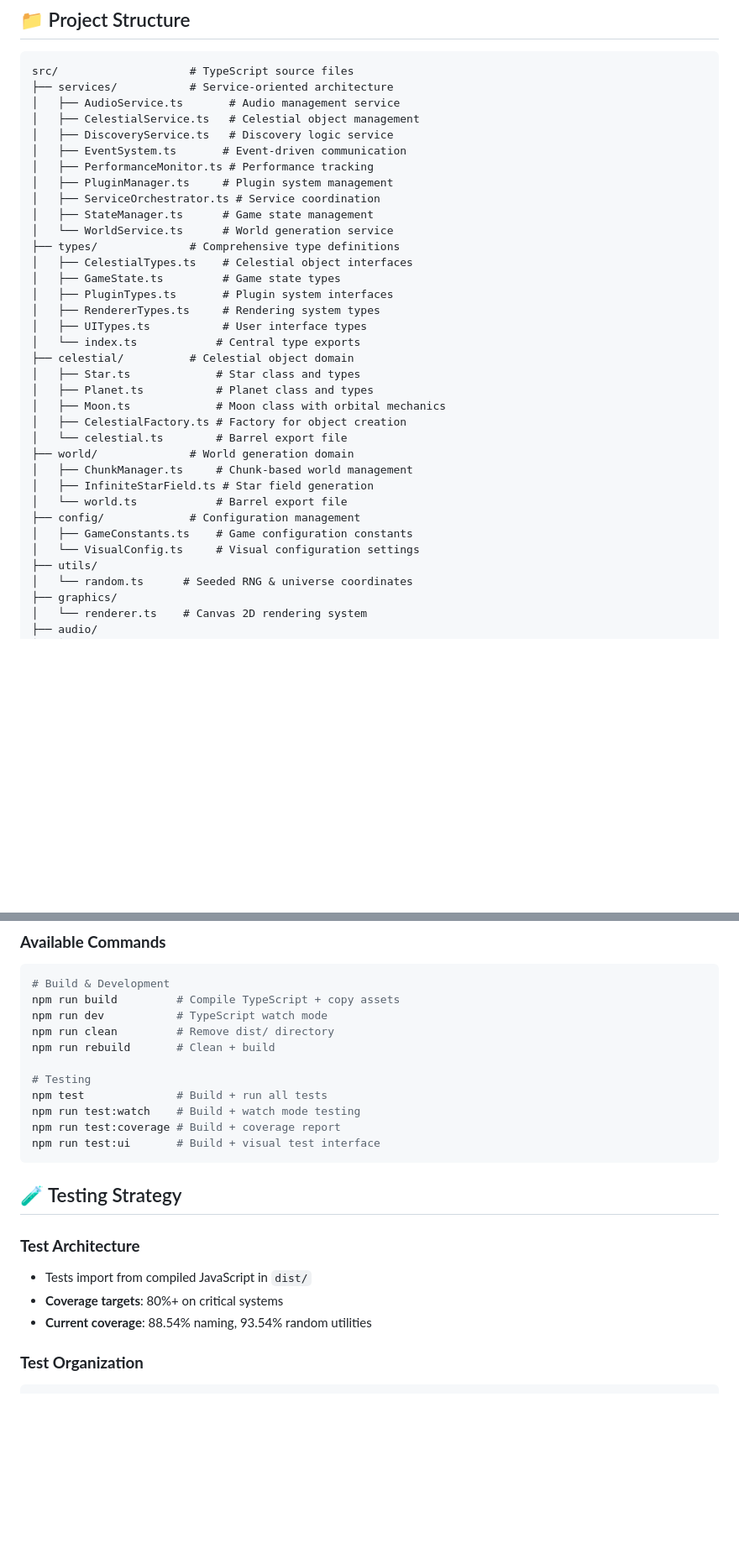
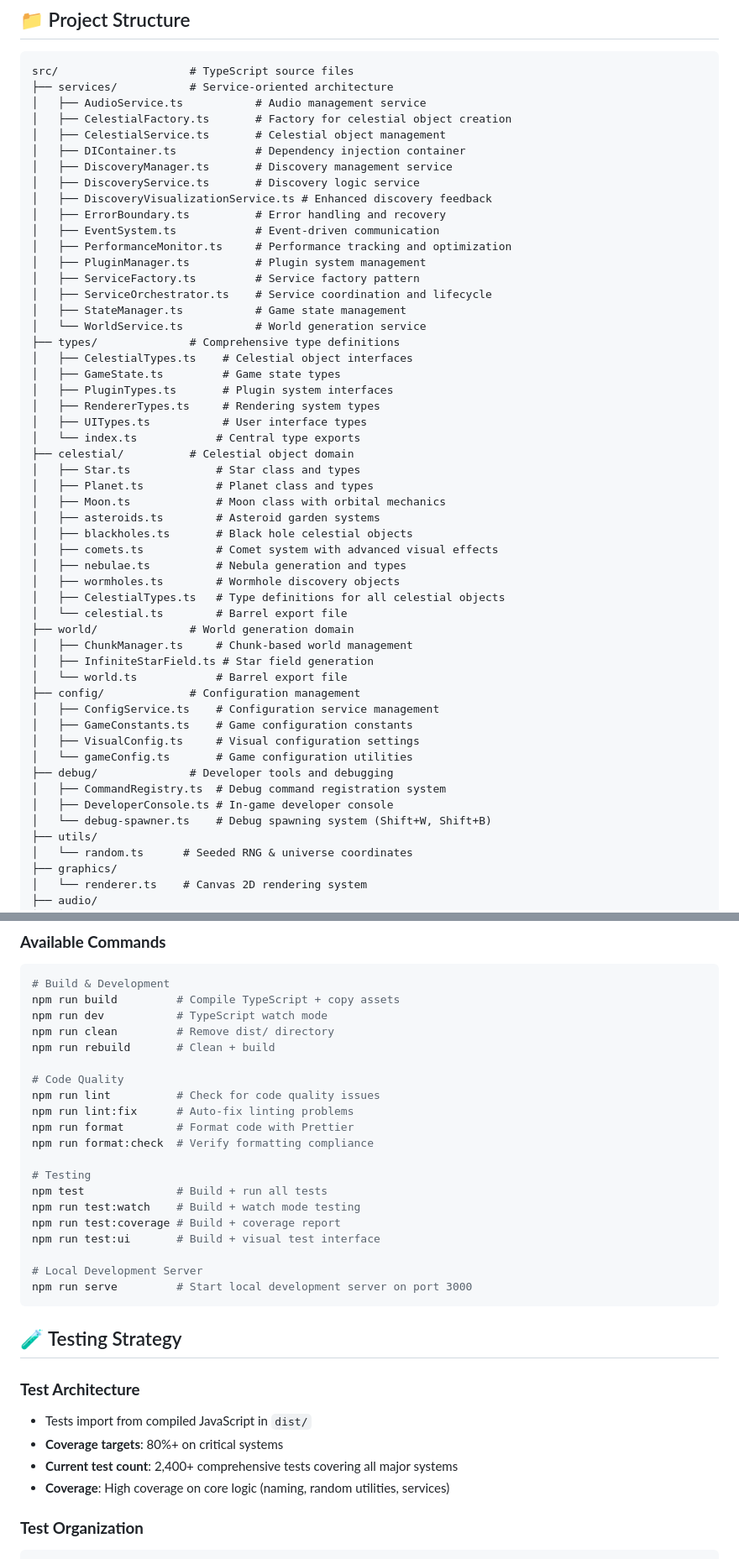
Before and after one commit to tekknoschtev/astral-surveyor, a Markdown page: DEVELOPMENT.md, 2 parts joined by grey strips. Shown at 84% size. Drawn GitHub-style; blank space fills up the shorter version.

Commit message:
doc: updated CLAUDE.md and DEVELOPMENT.md to reflect recent refactoring and feature adds (#110)

````diff
--- a/DEVELOPMENT.md
+++ b/DEVELOPMENT.md
@@ -18,15 +18,21 @@ Astral Surveyor uses a **TypeScript + ES6 modules** architecture with a build pi
 ```
 src/                    # TypeScript source files
 ├── services/           # Service-oriented architecture
-│   ├── AudioService.ts       # Audio management service
-│   ├── CelestialService.ts   # Celestial object management
-│   ├── DiscoveryService.ts   # Discovery logic service
-│   ├── EventSystem.ts       # Event-driven communication
-│   ├── PerformanceMonitor.ts # Performance tracking
-│   ├── PluginManager.ts     # Plugin system management
-│   ├── ServiceOrchestrator.ts # Service coordination
-│   ├── StateManager.ts      # Game state management
-│   └── WorldService.ts      # World generation service
+│   ├── AudioService.ts           # Audio management service
+│   ├── CelestialFactory.ts       # Factory for celestial object creation
+│   ├── CelestialService.ts       # Celestial object management
+│   ├── DIContainer.ts            # Dependency injection container
+│   ├── DiscoveryManager.ts       # Discovery management service
+│   ├── DiscoveryService.ts       # Discovery logic service
+│   ├── DiscoveryVisualizationService.ts # Enhanced discovery feedback
+│   ├── ErrorBoundary.ts          # Error handling and recovery
+│   ├── EventSystem.ts            # Event-driven communication
+│   ├── PerformanceMonitor.ts     # Performance tracking and optimization
+│   ├── PluginManager.ts          # Plugin system management
+│   ├── ServiceFactory.ts         # Service factory pattern
+│   ├── ServiceOrchestrator.ts    # Service coordination and lifecycle
+│   ├── StateManager.ts           # Game state management
+│   └── WorldService.ts           # World generation service
 ├── types/              # Comprehensive type definitions
 │   ├── CelestialTypes.ts    # Celestial object interfaces
 │   ├── GameState.ts         # Game state types
@@ -38,15 +44,26 @@ src/                    # TypeScript source files
 │   ├── Star.ts             # Star class and types
 │   ├── Planet.ts           # Planet class and types
 │   ├── Moon.ts             # Moon class with orbital mechanics
-│   ├── CelestialFactory.ts # Factory for object creation
+│   ├── asteroids.ts        # Asteroid garden systems
+│   ├── blackholes.ts       # Black hole celestial objects
+│   ├── comets.ts           # Comet system with advanced visual effects
+│   ├── nebulae.ts          # Nebula generation and types
+│   ├── wormholes.ts        # Wormhole discovery objects
+│   ├── CelestialTypes.ts   # Type definitions for all celestial objects
 │   └── celestial.ts        # Barrel export file
 ├── world/              # World generation domain
 │   ├── ChunkManager.ts     # Chunk-based world management
 │   ├── InfiniteStarField.ts # Star field generation
 │   └── world.ts            # Barrel export file
 ├── config/             # Configuration management
+│   ├── ConfigService.ts    # Configuration service management
 │   ├── GameConstants.ts    # Game configuration constants
-│   └── VisualConfig.ts     # Visual configuration settings
+│   ├── VisualConfig.ts     # Visual configuration settings
+│   └── gameConfig.ts       # Game configuration utilities
+├── debug/              # Developer tools and debugging
+│   ├── CommandRegistry.ts  # Debug command registration system
+│   ├── DeveloperConsole.ts # In-game developer console
+│   └── debug-spawner.ts    # Debug spawning system (Shift+W, Shift+B)
 ├── utils/
 │   └── random.ts      # Seeded RNG & universe coordinates
 ├── graphics/
@@ -101,11 +118,20 @@ npm run dev           # TypeScript watch mode
 npm run clean         # Remove dist/ directory
 npm run rebuild       # Clean + build
 
+# Code Quality
+npm run lint          # Check for code quality issues
+npm run lint:fix      # Auto-fix linting problems
+npm run format        # Format code with Prettier
+npm run format:check  # Verify formatting compliance
+
 # Testing
 npm test              # Build + run all tests
 npm run test:watch    # Build + watch mode testing
 npm run test:coverage # Build + coverage report
 npm run test:ui       # Build + visual test interface
+
+# Local Development Server
+npm run serve         # Start local development server on port 3000
 ```
 
 ## 🧪 Testing Strategy
@@ -113,7 +139,8 @@ npm run test:ui       # Build + visual test interface
 ### **Test Architecture**
 - Tests import from compiled JavaScript in `dist/`
 - **Coverage targets**: 80%+ on critical systems
-- **Current coverage**: 88.54% naming, 93.54% random utilities
+- **Current test count**: 2,400+ comprehensive tests covering all major systems
+- **Coverage**: High coverage on core logic (naming, random utilities, services)
 
 ### **Test Organization**
 ```
````
Also changed, not shown: other parts of DEVELOPMENT.md (+26 -5 lines), CLAUDE.md (+31 -0 lines).
